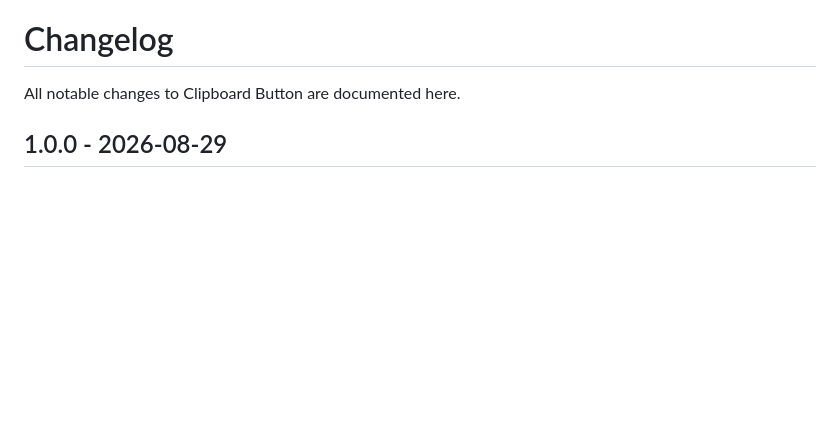
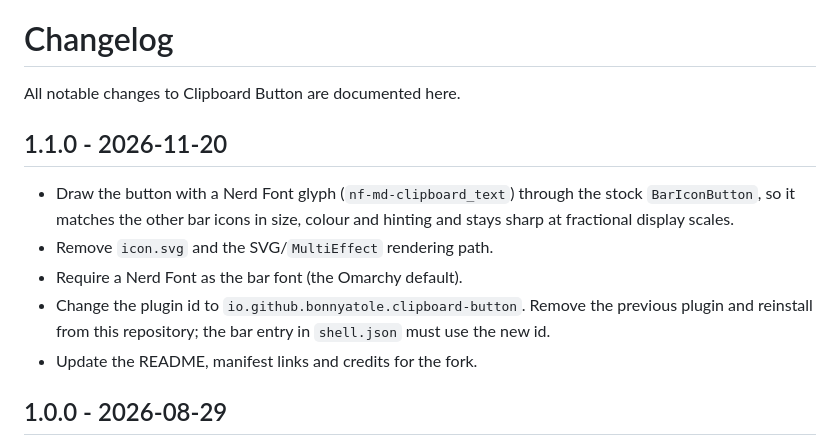
Before and after one commit to bonnyatole/omarchy-clipboard-button, a Markdown page: CHANGELOG.md, the part around the change. Drawn GitHub-style; blank space fills up the shorter version.

```diff
--- a/CHANGELOG.md
+++ b/CHANGELOG.md
@@ -1,6 +1,18 @@
 # Changelog
 
 All notable changes to Clipboard Button are documented here.
+
+## 1.1.0 - 2026-11-20
+
+- Draw the button with a Nerd Font glyph (`nf-md-clipboard_text`) through the
+  stock `BarIconButton`, so it matches the other bar icons in size, colour and
+  hinting and stays sharp at fractional display scales.
+- Remove `icon.svg` and the SVG/`MultiEffect` rendering path.
+- Require a Nerd Font as the bar font (the Omarchy default).
+- Change the plugin id to `io.github.bonnyatole.clipboard-button`. Remove the
+  previous plugin and reinstall from this repository; the bar entry in
+  `shell.json` must use the new id.
+- Update the README, manifest links and credits for the fork.
 
 ## 1.0.0 - 2026-08-29
 
```
Also changed, not shown: README.md (+19 -11 lines), SECURITY.md (+7 -3 lines), preview.png, 5 other files.
